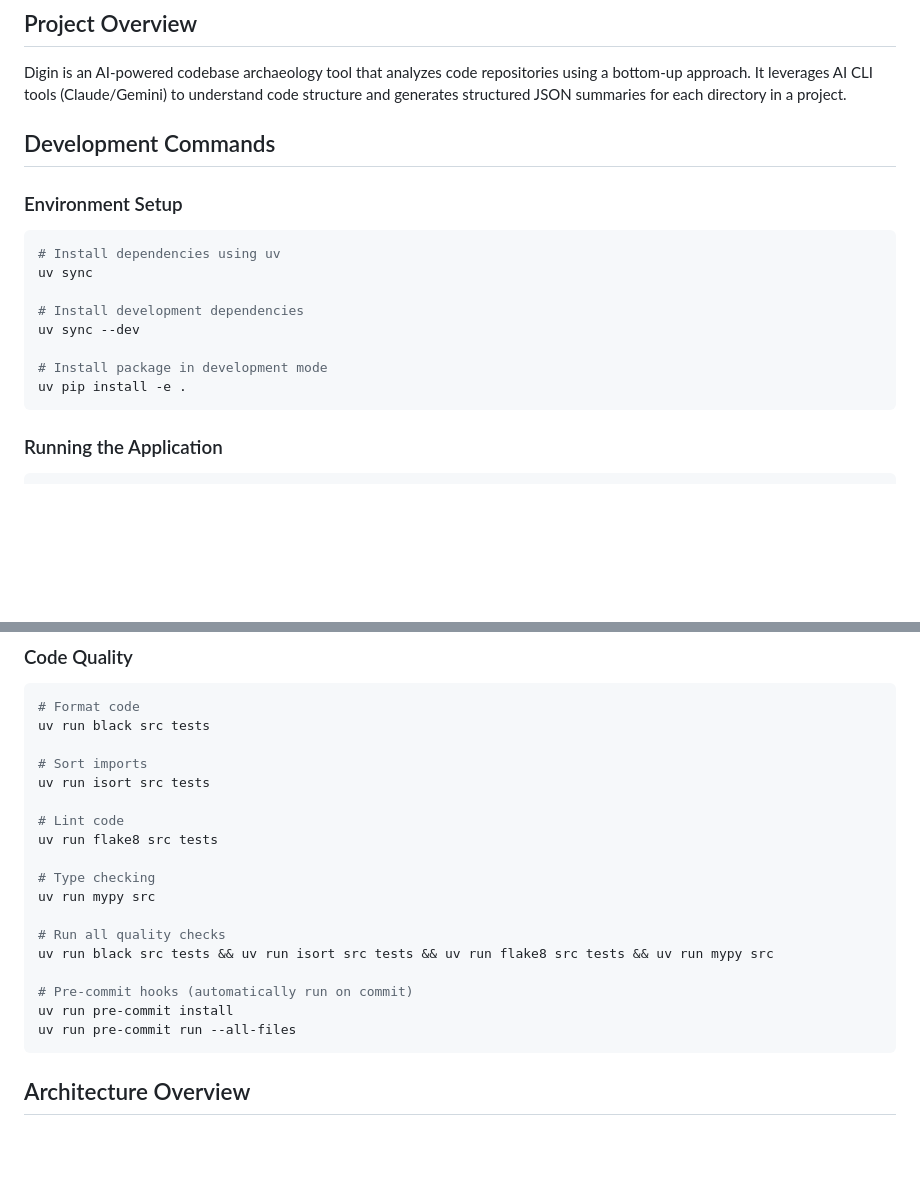
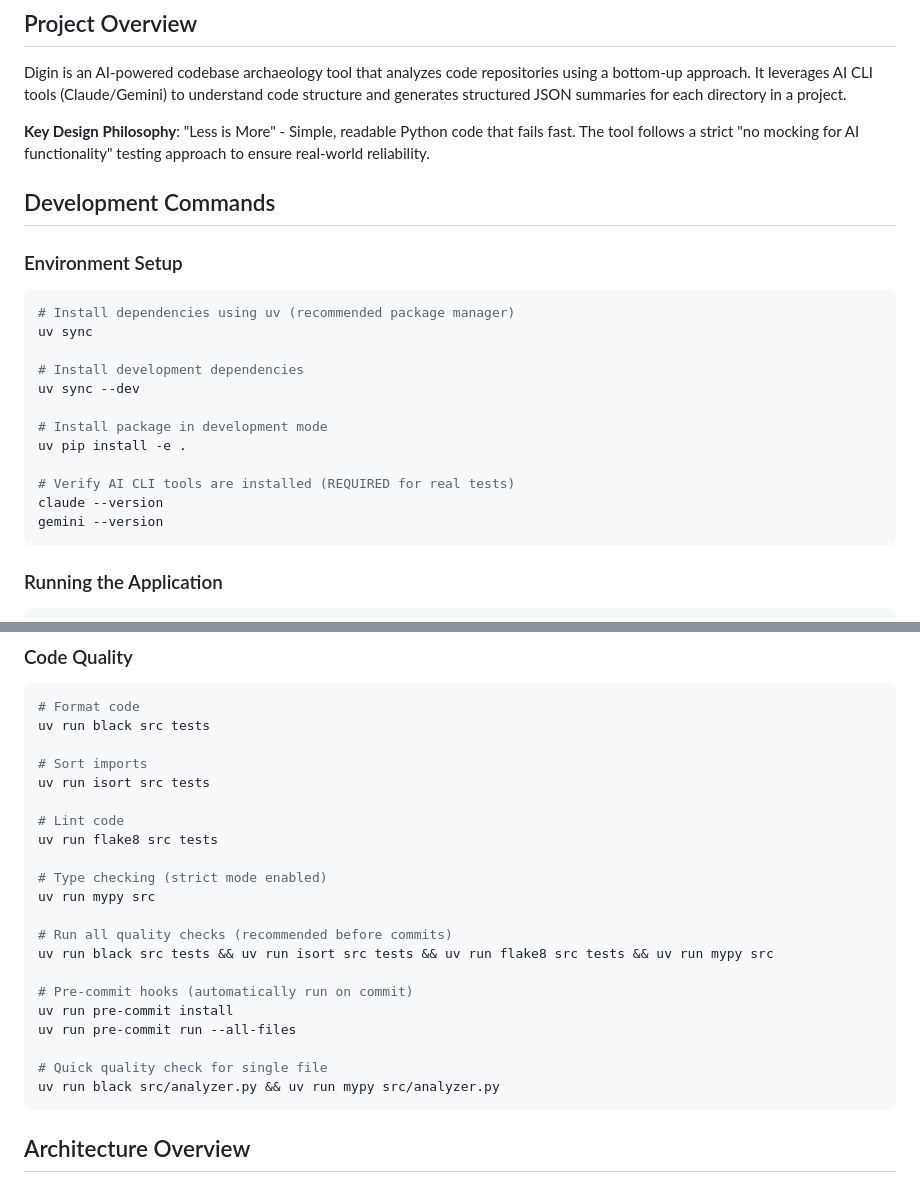
Before and after one commit to jackypanster/digin, a Markdown page: CLAUDE.md, 2 parts joined by grey strips. GitHub-like rendering; blank space fills up the shorter version.

````diff
--- a/CLAUDE.md
+++ b/CLAUDE.md
@@ -6,11 +6,13 @@ This file provides guidance to Claude Code (claude.ai/code) when working with co
 
 Digin is an AI-powered codebase archaeology tool that analyzes code repositories using a bottom-up approach. It leverages AI CLI tools (Claude/Gemini) to understand code structure and generates structured JSON summaries for each directory in a project.
 
+**Key Design Philosophy**: "Less is More" - Simple, readable Python code that fails fast. The tool follows a strict "no mocking for AI functionality" testing approach to ensure real-world reliability.
+
 ## Development Commands
 
 ### Environment Setup
 ```bash
-# Install dependencies using uv
+# Install dependencies using uv (recommended package manager)
 uv sync
 
 # Install development dependencies
@@ -18,6 +20,10 @@ uv sync --dev
 
 # Install package in development mode
 uv pip install -e .
+
+# Verify AI CLI tools are installed (REQUIRED for real tests)
+claude --version
+gemini --version
 ```
 
 ### Running the Application
@@ -89,15 +95,18 @@ uv run isort src tests
 # Lint code
 uv run flake8 src tests
 
-# Type checking
+# Type checking (strict mode enabled)
 uv run mypy src
 
-# Run all quality checks
+# Run all quality checks (recommended before commits)
 uv run black src tests && uv run isort src tests && uv run flake8 src tests && uv run mypy src
 
 # Pre-commit hooks (automatically run on commit)
 uv run pre-commit install
 uv run pre-commit run --all-files
+
+# Quick quality check for single file
+uv run black src/analyzer.py && uv run mypy src/analyzer.py
 ```
 
 ## Architecture Overview
````
Also changed, not shown: other parts of CLAUDE.md (+38 -2 lines).
